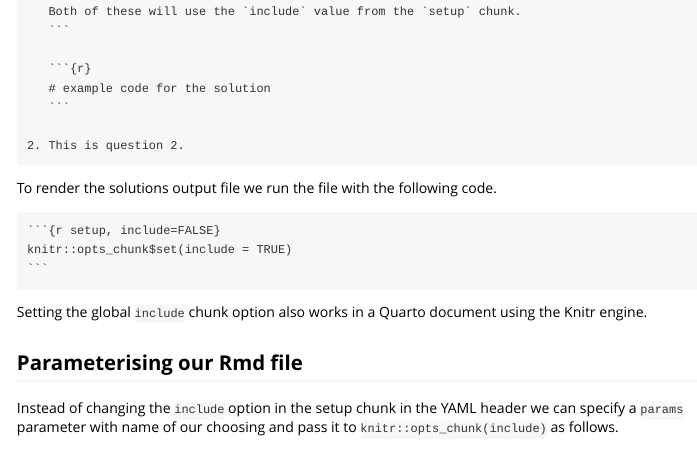
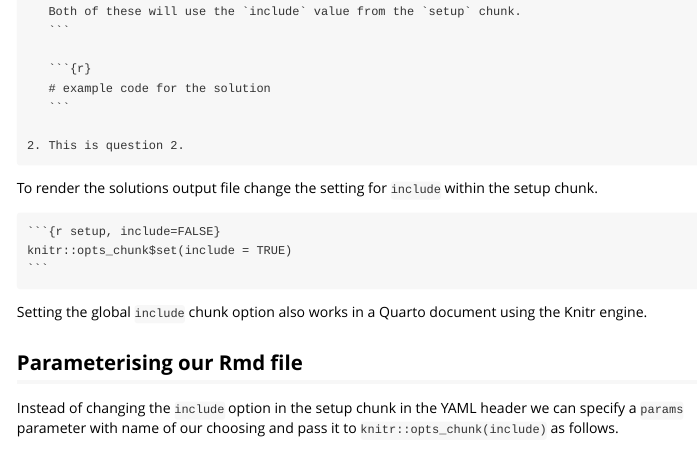
Before and after one commit to remlapmot/knitexercise, an R Markdown document (vignettes/example-exercise.Rmd): the page in a window 1100 px wide, from 930 px down. Rendered offline with R 4.5, knitr and Pandoc, with nearby package versions.

Commit message:
Edit text

`````diff
--- a/vignettes/example-exercise.Rmd
+++ b/vignettes/example-exercise.Rmd
@@ -55,7 +55,7 @@ knitr::opts_chunk$set(include = FALSE) # change to TRUE when knitting solutions
 2. This is question 2.
 ````
 
-To render the solutions output file we run the file with the following code.
+To render the solutions output file change the setting for `include` within the setup chunk.
 ````{verbatim}
 ```{r setup, include=FALSE}
 knitr::opts_chunk$set(include = TRUE)
`````
